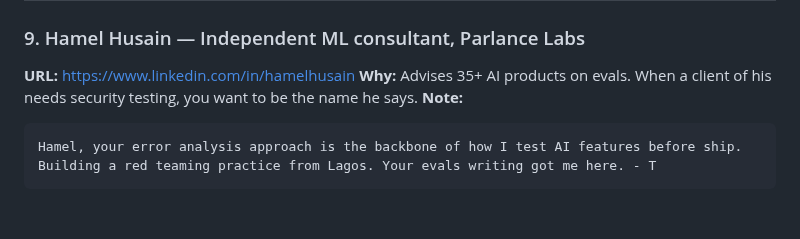
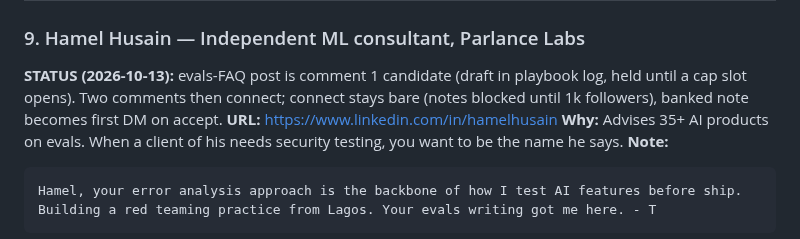
Before and after one commit to Teamthy/linkedin_emphire, a Markdown page: linkedin_emphire/OPPURTUNITIES/2026-10-06_COMPLETE-connect-list.md, the part around the change. GitHub-like rendering; blank space fills up the shorter version.

Commit message:
Connect list: Hamel item 9 status, evals-FAQ comment 1 candidate
Co-authored-by: arena-agent <297053741+arena-agent@users.noreply.github.com>

```diff
--- a/linkedin_emphire/OPPURTUNITIES/2026-10-06_COMPLETE-connect-list.md
+++ b/linkedin_emphire/OPPURTUNITIES/2026-10-06_COMPLETE-connect-list.md
@@ -105,6 +105,7 @@ Chinasa, your work on Nigeria's AI strategy is why I believe serious AI engineer
 # TIER B — REFERRAL NODES (highest value per connection)
 
 ### 9. Hamel Husain — Independent ML consultant, Parlance Labs
+**STATUS (2026-10-13):** evals-FAQ post is comment 1 candidate (draft in playbook log, held until a cap slot opens). Two comments then connect; connect stays bare (notes blocked until 1k followers), banked note becomes first DM on accept.
 **URL:** https://www.linkedin.com/in/hamelhusain
 **Why:** Advises 35+ AI products on evals. When a client of his needs security testing, you want to be the name he says.
 **Note:**
```
